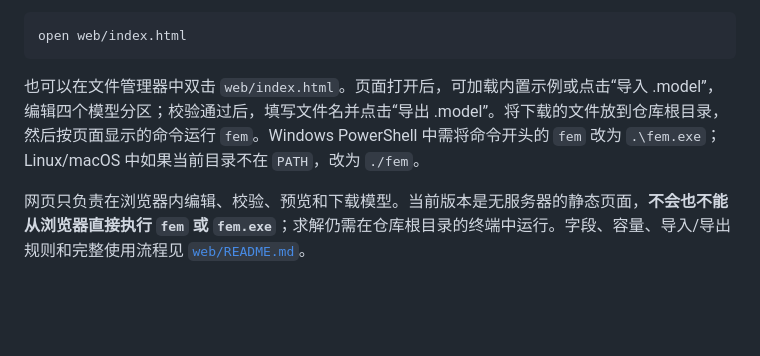
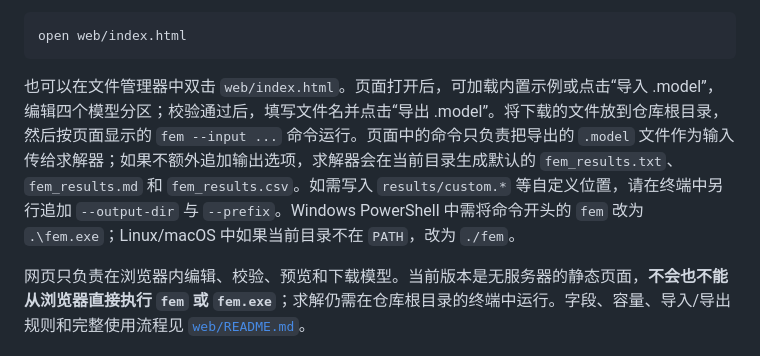
Before and after one commit to DUSK1NG/C_FE, a Markdown page: README.md, the part around the change. Drawn GitHub-style; blank space fills up the shorter version.

````diff
--- a/README.md
+++ b/README.md
@@ -46,7 +46,7 @@ macOS：
 open web/index.html
 ```
 
-也可以在文件管理器中双击 `web/index.html`。页面打开后，可加载内置示例或点击“导入 .model”，编辑四个模型分区；校验通过后，填写文件名并点击“导出 .model”。将下载的文件放到仓库根目录，然后按页面显示的命令运行 `fem`。Windows PowerShell 中需将命令开头的 `fem` 改为 `.\fem.exe`；Linux/macOS 中如果当前目录不在 `PATH`，改为 `./fem`。
+也可以在文件管理器中双击 `web/index.html`。页面打开后，可加载内置示例或点击“导入 .model”，编辑四个模型分区；校验通过后，填写文件名并点击“导出 .model”。将下载的文件放到仓库根目录，然后按页面显示的 `fem --input ...` 命令运行。页面中的命令只负责把导出的 `.model` 文件作为输入传给求解器；如果不额外追加输出选项，求解器会在当前目录生成默认的 `fem_results.txt`、`fem_results.md` 和 `fem_results.csv`。如需写入 `results/custom.*` 等自定义位置，请在终端中另行追加 `--output-dir` 与 `--prefix`。Windows PowerShell 中需将命令开头的 `fem` 改为 `.\fem.exe`；Linux/macOS 中如果当前目录不在 `PATH`，改为 `./fem`。
 
 网页只负责在浏览器内编辑、校验、预览和下载模型。当前版本是无服务器的静态页面，**不会也不能从浏览器直接执行 `fem` 或 `fem.exe`**；求解仍需在仓库根目录的终端中运行。字段、容量、导入/导出规则和完整使用流程见 [`web/README.md`](web/README.md)。
 
````
Also changed, not shown: web/README.md (+22 -4 lines), 1 other file.
